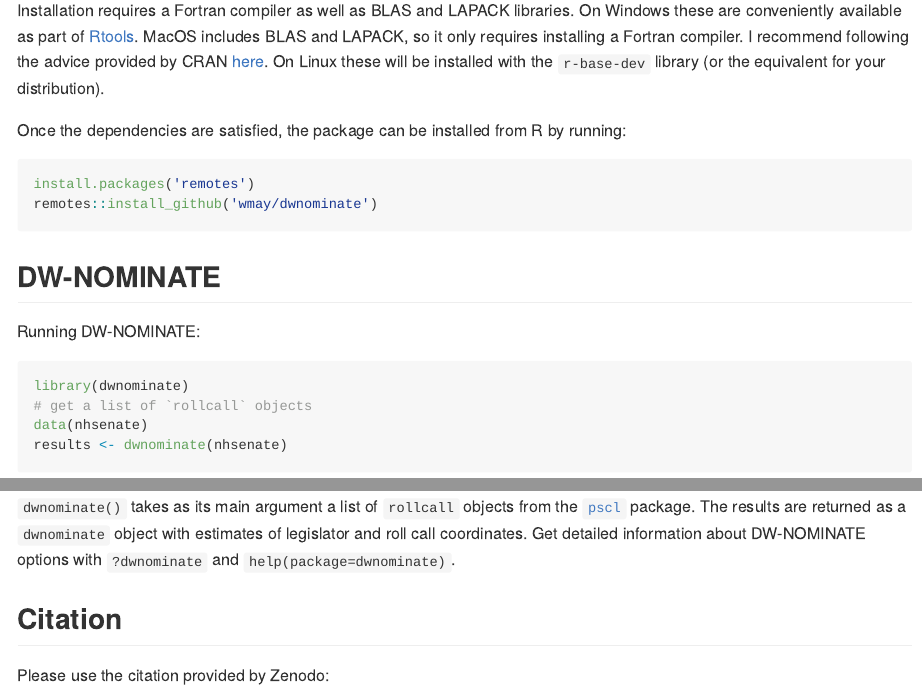
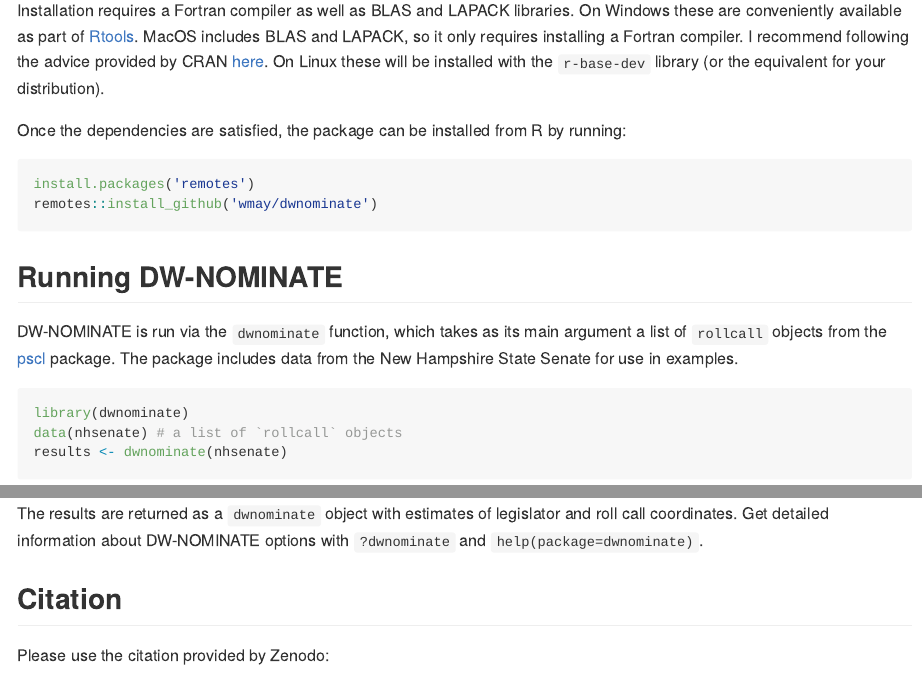
Before and after one commit to wmay/dwnominate, an R Markdown document (README.Rmd): the page in a window 1100 px wide, from 220 px down, and a second part further down, joined at a grey line. Rendered offline with R 4.5, knitr and Pandoc, with nearby package versions; some code elsewhere in the file could not run offline; badge pictures from the web are left out.

Commit message:
Reorganize the "running DW-NOMINATE" readme section

````diff
--- a/README.Rmd
+++ b/README.Rmd
@@ -36,22 +36,23 @@
 remotes::install_github('wmay/dwnominate')
 ```
 
-## DW-NOMINATE
-Running DW-NOMINATE:
+## Running DW-NOMINATE
+
+DW-NOMINATE is run via the `dwnominate` function, which takes as its main
+argument a list of `rollcall` objects from the
+[pscl](https://cran.r-project.org/package=pscl) package. The package includes
+data from the New Hampshire State Senate for use in examples.
 
 ```{r example, results='hide', message=FALSE}
 library(dwnominate)
-# get a list of `rollcall` objects
-data(nhsenate)
+data(nhsenate) # a list of `rollcall` objects
 results <- dwnominate(nhsenate)
 plot(results)
 ```
 
-`dwnominate()` takes as its main argument a list of `rollcall` objects from the
-[`pscl`](https://cran.r-project.org/web/packages/pscl/index.html) package. The
-results are returned as a `dwnominate` object with estimates of legislator and
-roll call coordinates. Get detailed information about DW-NOMINATE options with
-`?dwnominate` and `help(package=dwnominate)`.
+The results are returned as a `dwnominate` object with estimates of legislator
+and roll call coordinates. Get detailed information about DW-NOMINATE options
+with `?dwnominate` and `help(package=dwnominate)`.
 
 ## Citation
 
````
Also changed, not shown: README.md.
